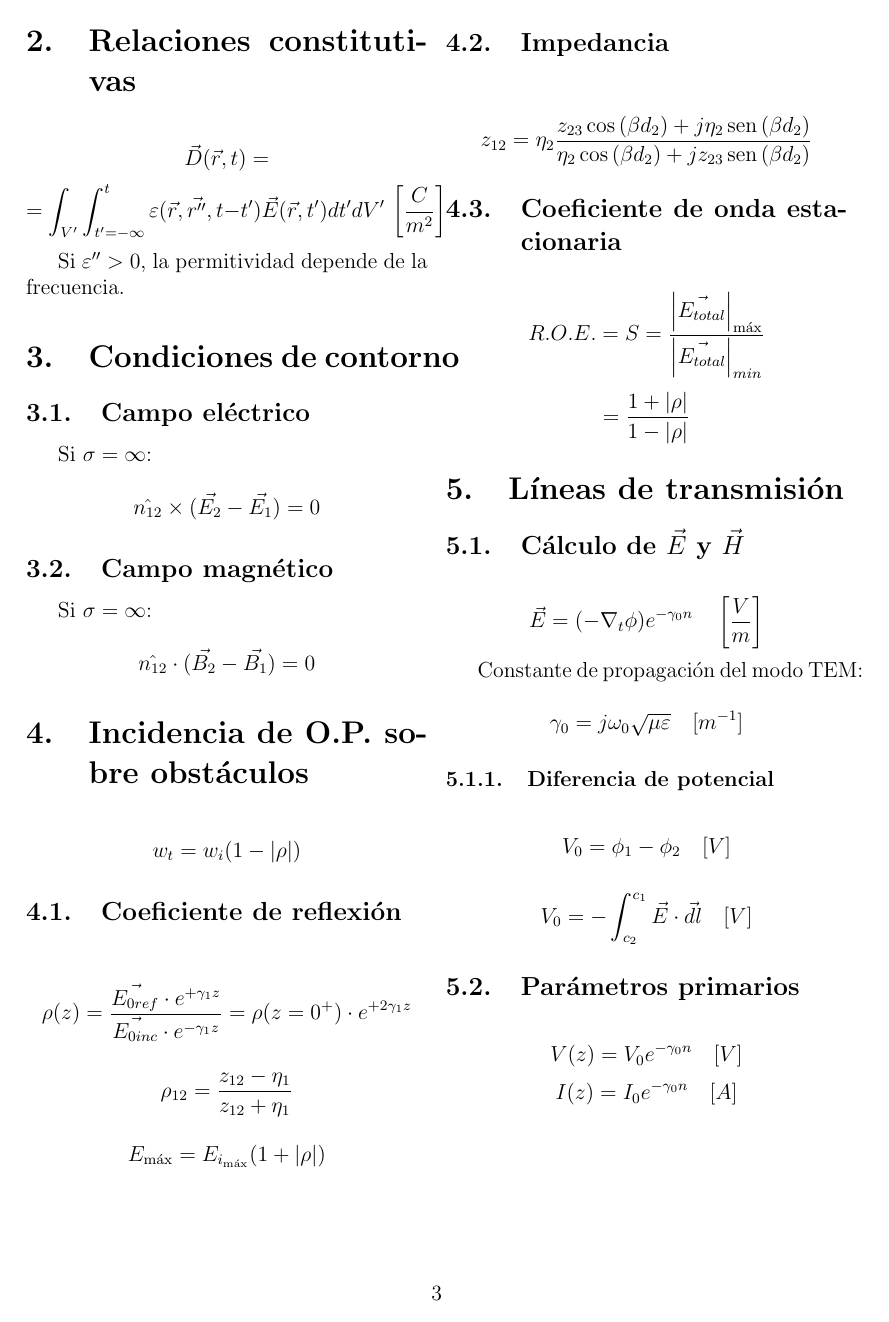
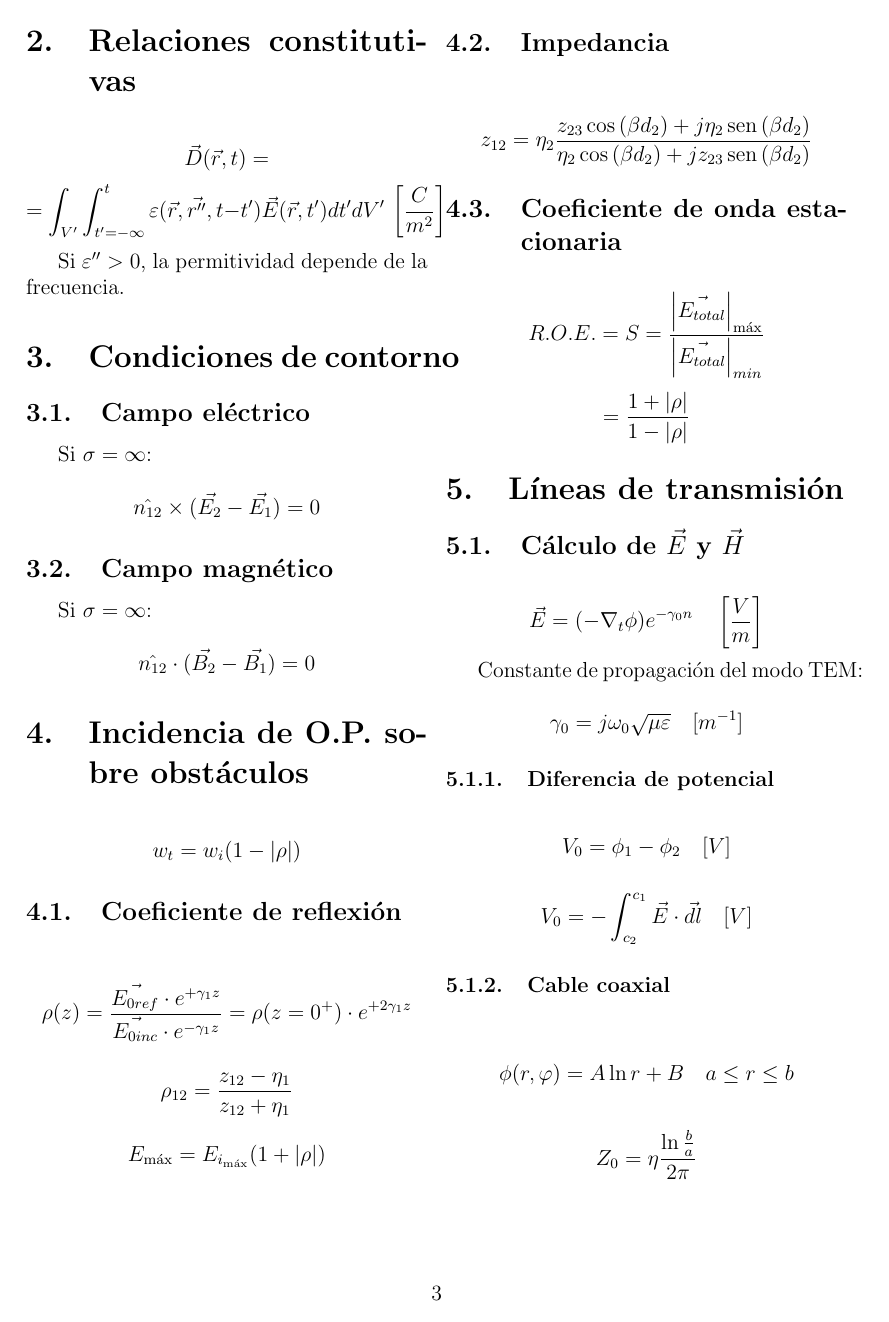
Before and after one commit to cgupm/formulario_cote, a LaTeX document (formulario.tex): page 3 of 4. Compiled offline with pdfLaTeX.

Commit message:
[mejora] Añadido cable coaxial a líneas de trans.

```diff
--- a/formulario.tex
+++ b/formulario.tex
@@ -194,6 +194,13 @@ Constante de propagación del modo TEM:
 
 \[V_0 = - \int_{c_{2}}^{c_{1}} \vec{E} \cdot \vec{dl} \quad [V] \]
 
+\subsubsection{Cable coaxial}
+\label{ssub:cable_coaxial}
+
+\[ \phi (r,\varphi) = A \ln{r} +B \quad a \leq r \leq b \]
+
+\[ Z_0 = \eta \frac{\ln{\frac{b}{a}}}{2\pi} \]
+
 \subsection{Parámetros primarios}
 \label{sub:parametros_primarios}
 
```
